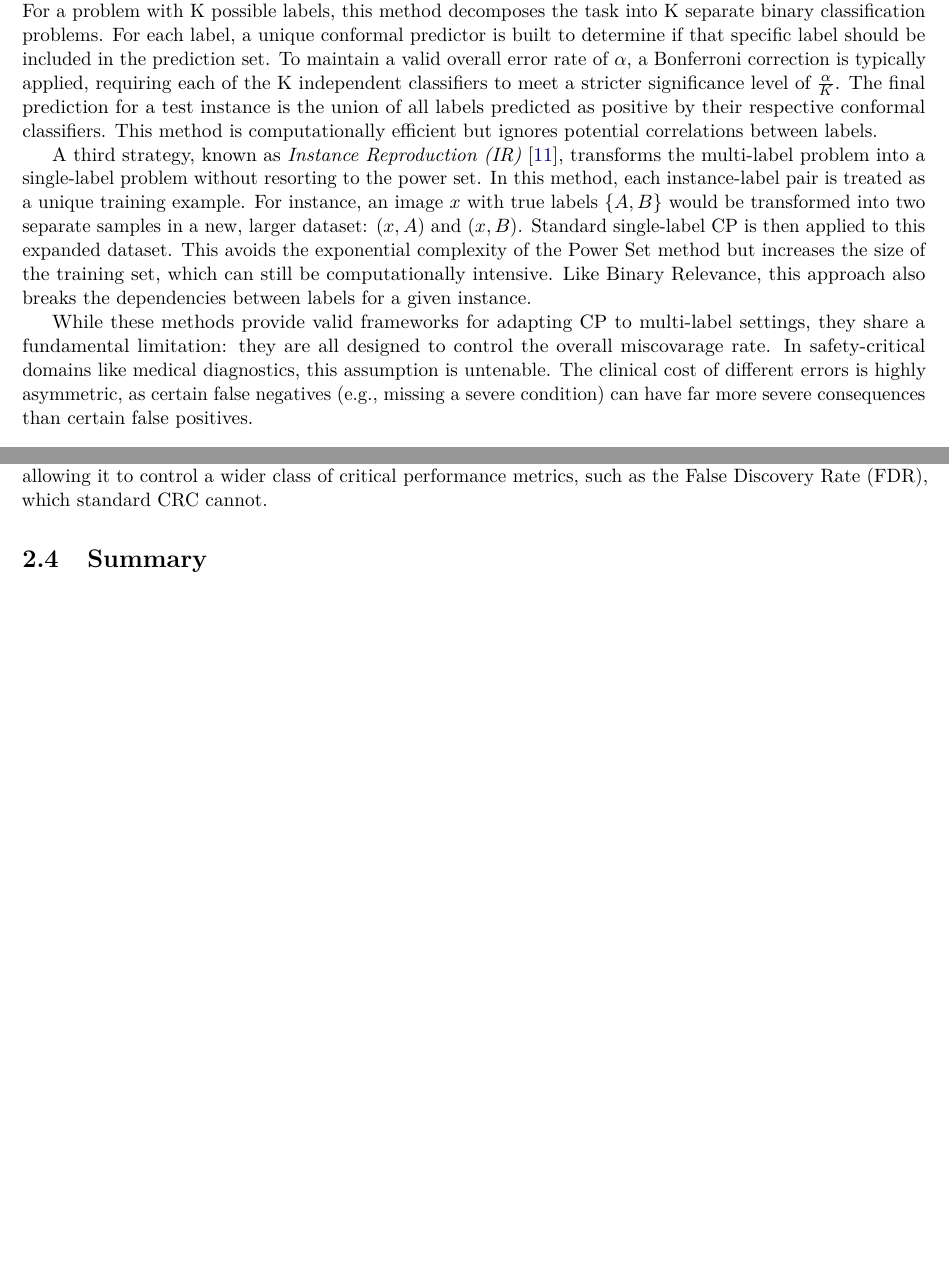
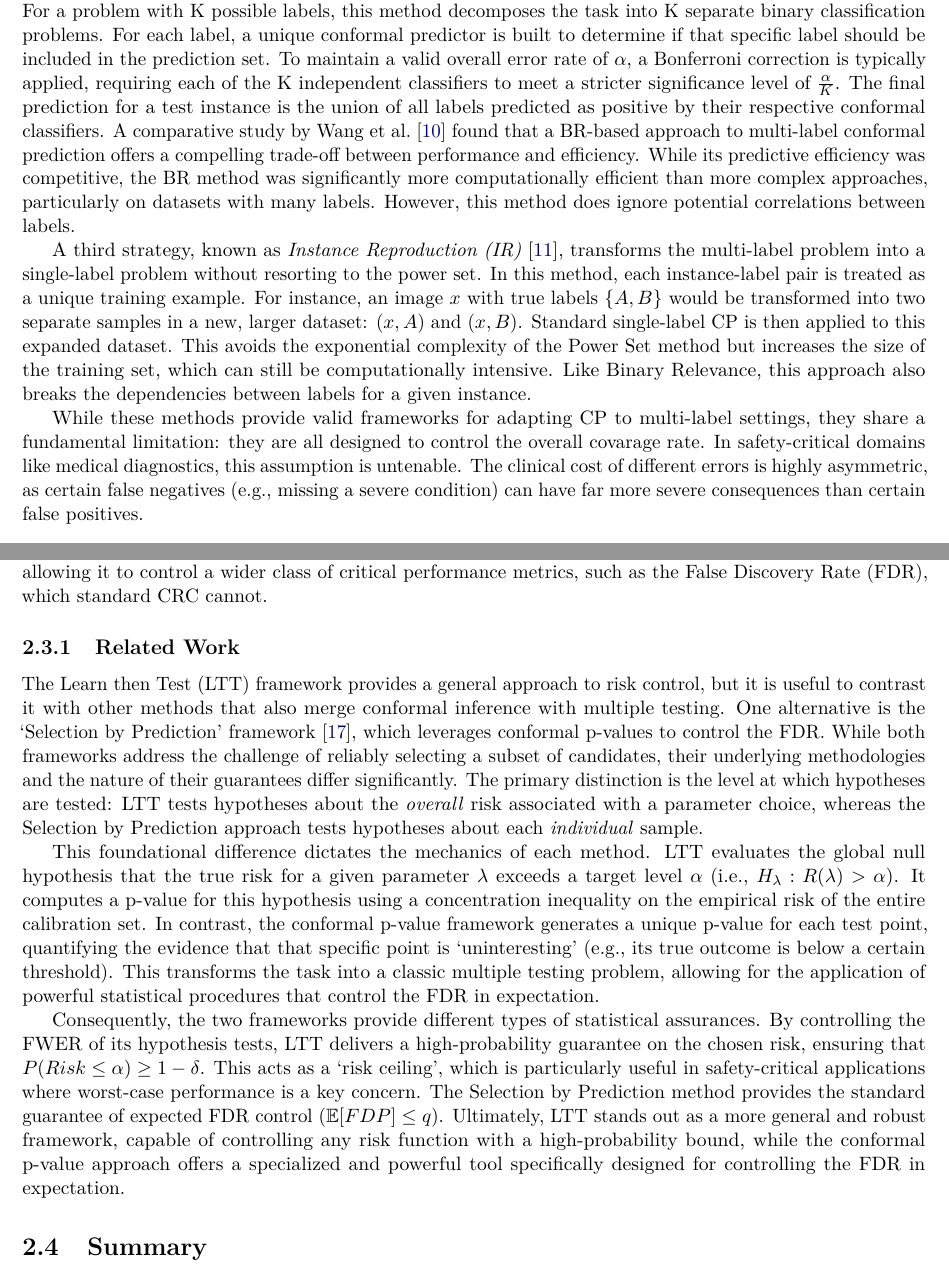
Before and after one commit to Talha-Ak/kcl-pg-report, a LaTeX thesis (report.tex, which reads tex/background.tex): two parts of pages 14 and 18 of 36 before the commit and two parts of pages 14 and 19 of 37 after it, joined at a grey line, cut so that both start at the same text, the shorter picture padded with empty space. Compiled offline with pdfLaTeX; a LaTeX package or settings file that is missing is left out.

Commit message:
feat: add crc extension and related ltt works

```diff
--- a/tex/background.tex
+++ b/tex/background.tex
@@ -168,8 +168,14 @@ requiring each of the K independent classifiers to meet
 a stricter significance level of \(\frac{\alpha}{K}\).
 The final prediction for a test instance is the union of all labels
 predicted as positive by their respective conformal classifiers.
-This method is computationally efficient
-but ignores potential correlations between labels.
+A comparative study by Wang et al.~\cite{wang2015comparison}
+found that a BR-based approach
+to multi-label conformal prediction offers a compelling trade-off
+between performance and efficiency.
+While its predictive efficiency was competitive,
+the BR method was significantly more computationally efficient than more complex approaches,
+particularly on datasets with many labels.
+However, this method does ignore potential correlations between labels.
 
 A third strategy, known as \emph{Instance Reproduction (IR)}~\cite{wang2014mlcp},
 transforms the multi-label problem into a single-label problem
@@ -186,7 +192,7 @@ the dependencies between labels for a given instance.
 
 While these methods provide valid frameworks for adapting \gls{cp} to multi-label settings,
 they share a fundamental limitation:
-they are all designed to control the overall miscovarage rate.
+they are all designed to control the overall covarage rate.
 In safety-critical domains like medical diagnostics, this assumption is untenable.
 The clinical cost of different errors is highly asymmetric, as certain false negatives
 (e.g., missing a severe condition) can have far more severe consequences than
@@ -494,6 +560,45 @@ Secondly, this hypothesis-testing approach is not constrained
 by the monotonicity of the risk function,
 allowing it to control a wider class of critical performance metrics,
 such as the False Discovery Rate (FDR), which standard CRC cannot.
+
+\subsection{Related Work}
+
+The Learn then Test (LTT) framework provides a general approach to risk control,
+but it is useful to contrast it with other methods that also merge
+conformal inference with multiple testing.
+One alternative is the `Selection by Prediction' framework~\cite{jin2023selection},
+which leverages conformal p-values to control the \gls{fdr}.
+While both frameworks address the challenge of reliably selecting a subset of candidates,
+their underlying methodologies and the nature of their guarantees differ significantly.
+The primary distinction is the level at which hypotheses are tested:
+LTT tests hypotheses about the \emph{overall} risk associated with a parameter choice,
+whereas the Selection by Prediction approach tests hypotheses about each \emph{individual} sample.
+
+This foundational difference dictates the mechanics of each method.
+LTT evaluates the global null hypothesis that the true risk
+for a given parameter \(\lambda\) exceeds a target level \(\alpha\)
+(i.e., \(H_\lambda: R(\lambda) > \alpha\)).
+It computes a p-value for this hypothesis using a concentration inequality
+on the empirical risk of the entire calibration set.
+In contrast, the conformal p-value framework generates a unique p-value for each test point,
+quantifying the evidence that that specific point is `uninteresting'
+(e.g., its true outcome is below a certain threshold).
+This transforms the task into a classic multiple testing problem,
+allowing for the application of powerful statistical procedures
+that control the FDR in expectation.
+
+Consequently, the two frameworks provide different types of statistical assurances.
+By controlling the FWER of its hypothesis tests,
+LTT delivers a high-probability guarantee on the chosen risk,
+ensuring that \(P(Risk \leq \alpha) \geq 1 - \delta\).
+This acts as a `risk ceiling', which is particularly useful in
+safety-critical applications where worst-case performance is a key concern.
+The Selection by Prediction method provides the standard guarantee of
+expected FDR control (\(\mathbb{E}[FDP] \leq q\)).
+Ultimately, LTT stands out as a more general and robust framework,
+capable of controlling any risk function with a high-probability bound,
+while the conformal p-value approach offers a specialized and powerful tool
+specifically designed for controlling the FDR in expectation.
 
 \section{Summary}
 
```
Also changed, not shown: tex/background.tex (84 more changed lines).
